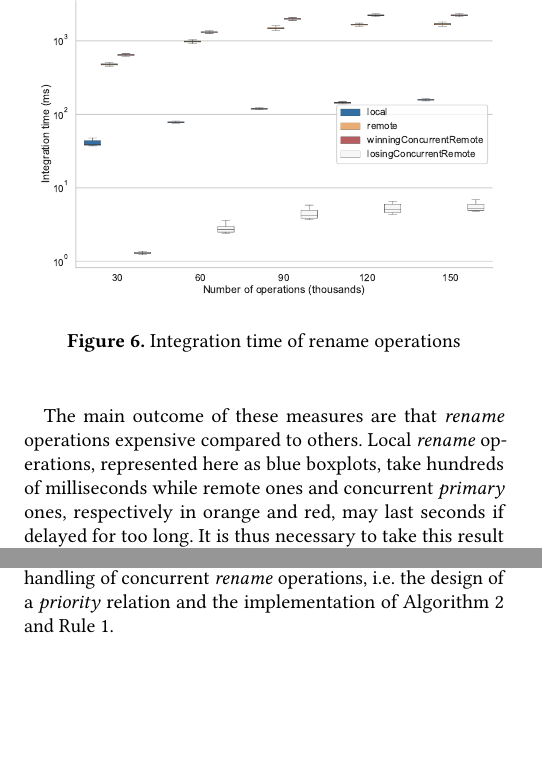
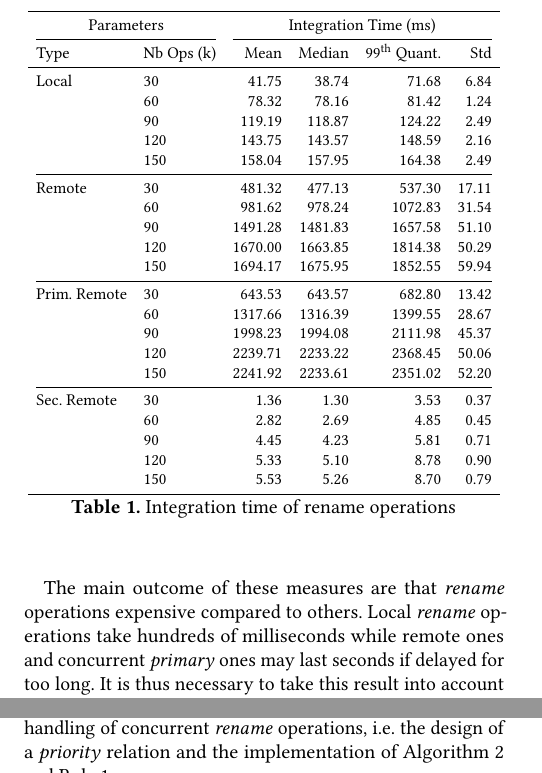
Before and after one commit to MatthieuNICOLAS/2020-paper-distributed-rls, a LaTeX paper (main.tex): two parts of the columns of pages 7 and 8 of 11 before the commit and two parts of the columns of pages 7 and 8 of 10 after it, joined at a grey line, cut at the place of the change, the shorter picture padded with empty space. Compiled offline with pdfLaTeX.

Commit message:
refactor(integration-times-rename-ops): replace figure with table

```diff
--- a/main.tex
+++ b/main.tex
@@ -12,11 +12,13 @@
 \newtheorem{myrule}{Rule}
 \def\myruleautorefname{Rule} % \autoref
 
+\usepackage{booktabs} % \toprule, \midrule, \cmidrule, \bottomrule
+
 \usepackage[inline]{enumitem} % \begin{enumerate*} \end{enumerate*}
 \usepackage{tikz} % \begin{tikzpicture} \end{tikzpicture}
 \usetikzlibrary{shapes.misc}
 
-\usepackage{graphicx}
+\usepackage{graphicx} % \resizebox
 \usepackage{color}
 \AtBeginDocument{
 \definecolor{pdfurlcolor}{rgb}{0,0,0}
@@ -850,6 +852,37 @@ Nonetheless, the renaming mechanism reduces the integration times of the majorit
 
 \paragraph{Integration time of \emph{rename} operation}
 
-\begin{figure}[ht!]
+\begin{table}[ht!]
     \centering
-    \includegraphics[width=\columnwidth]{img/integration-time-boxplot-rename-op-without-outliers.pdf}
+    \resizebox{\columnwidth}{!}{
+        \begin{tabular}{llrrrr}
+            \toprule
+            \multicolumn{2}{c}{Parameters} & \multicolumn{4}{c}{Integration Time (ms)} \\
+            \cmidrule(lr){1-2} \cmidrule(lr){3-6}
+            Type & Nb Ops (k) &   Mean &   Median & 99\textsuperscript{th} Quant. &    Std \\
+            \midrule
+            Local & 30  &    41.75 &    38.74 &      71.68 &   6.84 \\
+                                    & 60  &    78.32 &    78.16 &      81.42 &   1.24 \\
+                                    & 90  &   119.19 &   118.87 &     124.22 &   2.49 \\
+                                    & 120 &   143.75 &   143.57 &     148.59 &   2.16 \\
+                                    & 150 &   158.04 &   157.95 &     164.38 &   2.49 \\
+            \cmidrule(lr){1-6}
+            Remote & 30  &   481.32 &   477.13 &     537.30 &  17.11 \\
+                                    & 60  &   981.62 &   978.24 &    1072.83 &  31.54 \\
+                                    & 90  &  1491.28 &  1481.83 &    1657.58 &  51.10 \\
+                                    & 120 &  1670.00 &  1663.85 &    1814.38 &  50.29 \\
+                                    & 150 &  1694.17 &  1675.95 &    1852.55 &  59.94 \\
+            \cmidrule(lr){1-6}
+            Prim. Remote & 30  &   643.53 &   643.57 &     682.80 &  13.42 \\
+                                    & 60  &  1317.66 &  1316.39 &    1399.55 &  28.67 \\
+                                    & 90  &  1998.23 &  1994.08 &    2111.98 &  45.37 \\
+                                    & 120 &  2239.71 &  2233.22 &    2368.45 &  50.06 \\
+                                    & 150 &  2241.92 &  2233.61 &    2351.02 &  52.20 \\
+            \cmidrule(lr){1-6}
+            Sec. Remote & 30  &     1.36 &     1.30 &       3.53 &   0.37 \\
+                                    & 60  &     2.82 &     2.69 &       4.85 &   0.45 \\
+                                    & 90  &     4.45 &     4.23 &       5.81 &   0.71 \\
+                                    & 120 &     5.33 &     5.10 &       8.78 &   0.90 \\
+                                    & 150 &     5.53 &     5.26 &       8.70 &   0.79 \\
+            \bottomrule
+        \end{tabular}
@@ -862,6 +896,6 @@ The results are displayed in \autoref{fig:evolution-integration-time-rename}.
 
 The main outcome of these measures are that \emph{rename} operations expensive compared to others.
-Local \emph{rename} operations, represented here as blue boxplots, take hundreds of milliseconds while remote ones and concurrent \emph{primary} ones, respectively in orange and red, may last seconds if delayed for too long.
+Local \emph{rename} operations take hundreds of milliseconds while remote ones and concurrent \emph{primary} ones may last seconds if delayed for too long.
 It is thus necessary to take this result into account when designing strategies to trigger \emph{rename} operations to prevent them from impacting negatively user experiences.
 
 Another interesting result from this benchmark is that concurrent \emph{secondary rename} operations are cheap to apply, as they only consist in storing corresponding \emph{former states}.
```
Also changed, not shown: main.pdf, main.tex (9 more changed lines).
